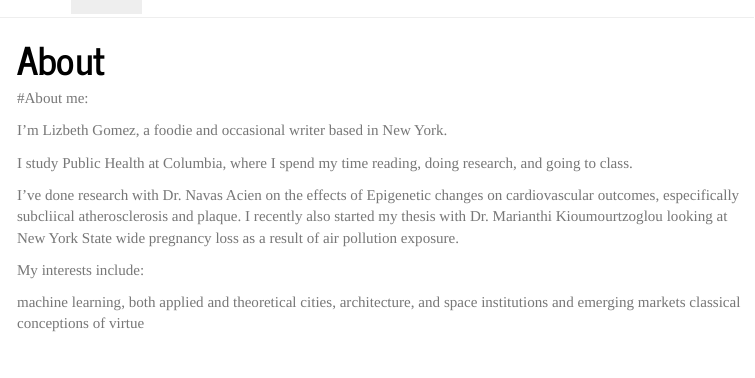
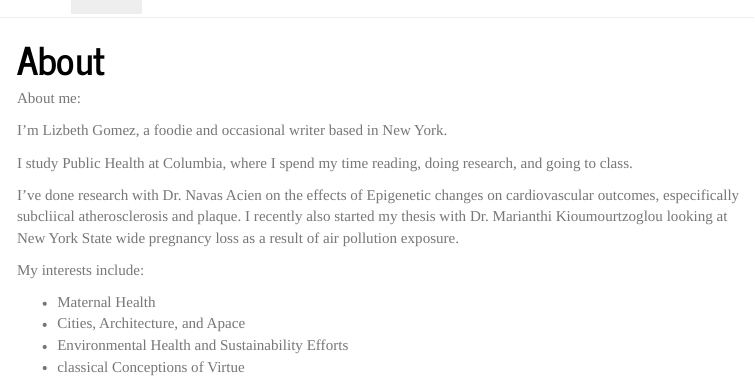
Before and after one commit to LizbethGomez/LizbethGomez.github.io, an R Markdown document (about.Rmd): the page in a window 1100 px wide, from its top. The pictures show the output file about.html that the author committed with the source, opened offline; library style sheets and scripts come from the installed R packages; menus at the side of the page are left out.

Commit message:
did not!

```diff
--- a/about.Rmd
+++ b/about.Rmd
@@ -6,7 +6,7 @@ output:
     toc_float: true
     theme: journal
 ---
-#About me:
+About me:
 
 I’m Lizbeth Gomez, a foodie and occasional writer based in New York.
 
@@ -16,7 +16,7 @@ I’ve done research with Dr. Navas Acien on the effects of Epigenetic changes o
 
 My interests include:
 
-machine learning, both applied and theoretical
-cities, architecture, and space
-institutions and emerging markets
-classical conceptions of virtue
+- Maternal Health
+- Cities, Architecture, and Apace
+- Environmental Health and Sustainability Efforts
+- classical Conceptions of Virtue
```
Also changed, not shown: about.html.
